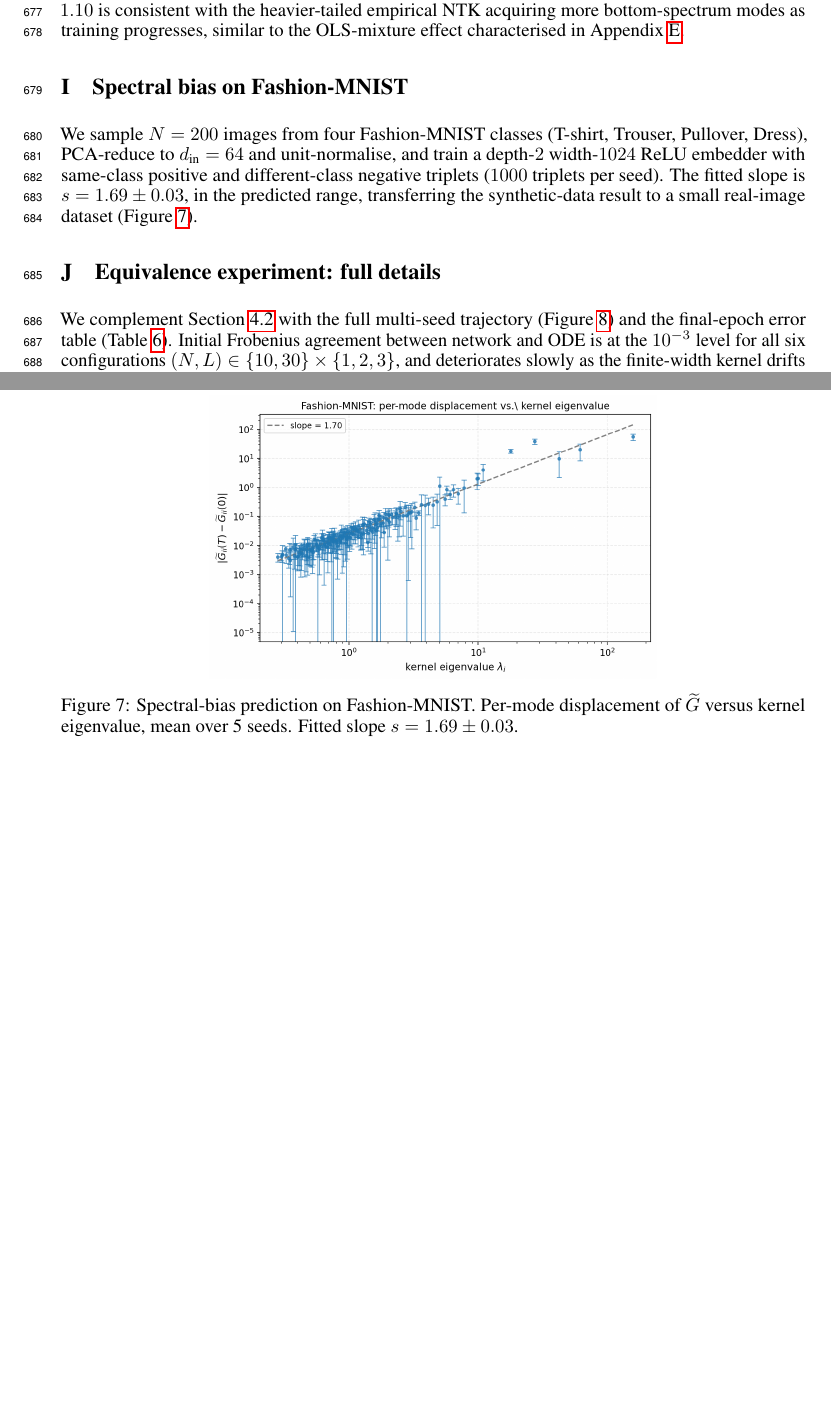
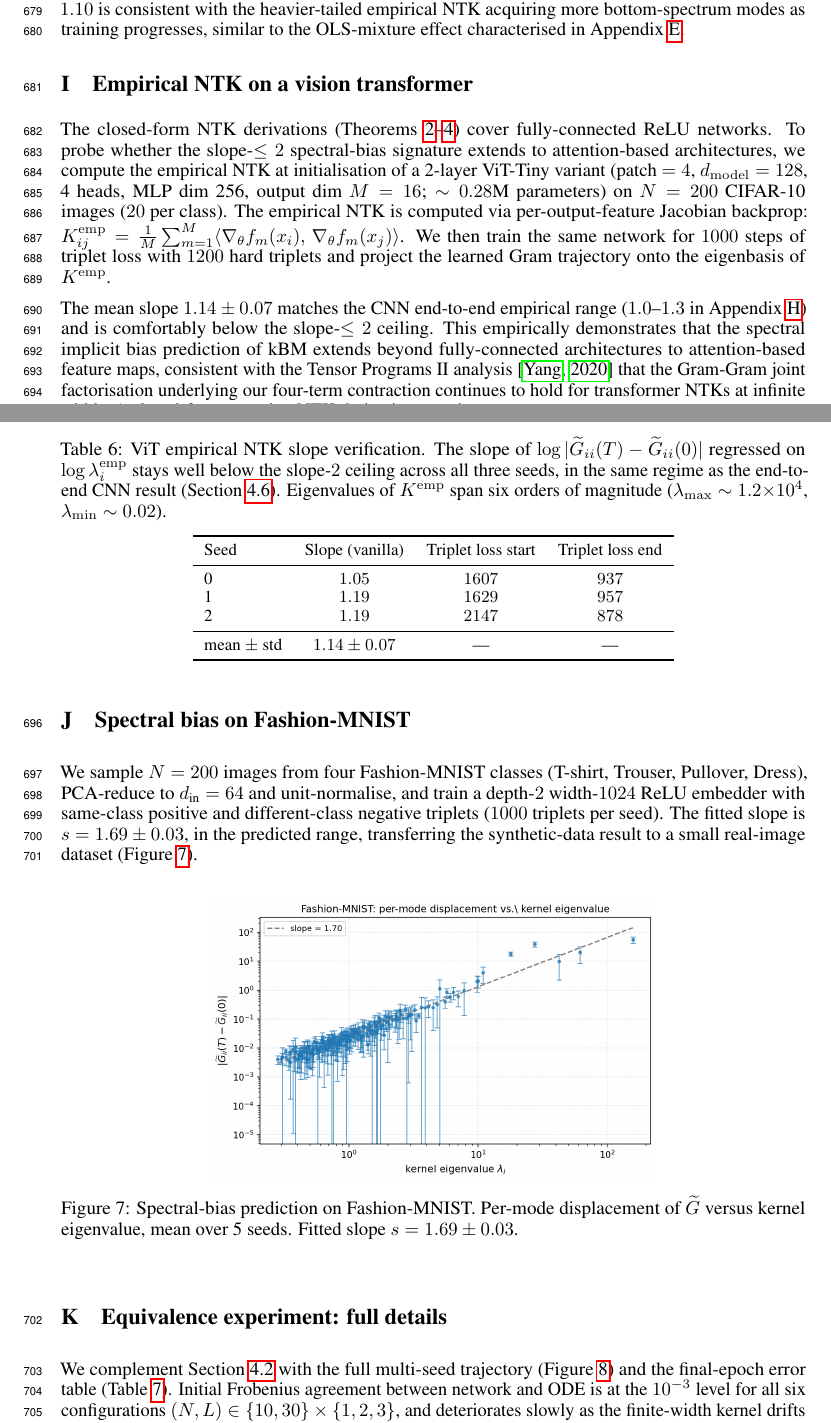
Before and after one commit to alisaffarini/spectral-bias, a LaTeX paper (paper/main.tex): two parts of pages 19 and 20 of 24 before the commit and two parts of pages 19 and 20 of 25 after it, joined at a grey line, cut so that both start at the same text, the shorter picture padded with empty space. Compiled offline with pdfLaTeX.

Commit message:
perf(adv,scaled): GPU-batched data load (skip PIL); paper: add app:vit (Tier 3)
The PIL per-image transform path in _load_cifar10_imgs / _load_subset was
silently single-threaded enough that the run sat in CPU for >4 minutes
without ever touching the GPU on adv (and ~50 minutes on the N=4000
scaled run). Fix: index the dataset's underlying uint8 numpy array
directly, then do the resize / float conversion / ImageNet normalisation
as a single batched torch op on the device. The forward pass through
the backbone now starts within seconds.

Also integrates the ViT empirical-NTK result (3 seeds, slope 1.05/1.19/1.19,
mean 1.14 +/- 0.07) into the paper as Appendix app:vit and softens the
'attention extension is open' phrasing in the Discussion.

```diff
--- a/paper/main.tex
+++ b/paper/main.tex
@@ -1452,6 +1455,59 @@ to $1.10$ is consistent with the heavier-tailed empirical NTK
 acquiring more bottom-spectrum modes as training progresses, similar
 to the OLS-mixture effect characterised in Appendix~\ref{app:bound}.
 
+\section{Empirical NTK on a vision transformer}
+\label{app:vit}
+
+The closed-form NTK derivations
+(Theorems~\ref{thm:kbm}--\ref{thm:depth}) cover fully-connected ReLU
+networks. To probe whether the slope-$\le 2$ spectral-bias signature
+extends to attention-based architectures, we compute the empirical NTK
+at initialisation of a 2-layer ViT-Tiny variant
+(patch~$=4$, $d_{\mathrm{model}}=128$, 4 heads, MLP dim 256, output
+dim $M=16$; $\sim 0.28$M parameters) on $N=200$ CIFAR-10 images
+($20$ per class). The empirical NTK is computed via
+per-output-feature Jacobian backprop:
+$K^{\mathrm{emp}}_{ij} = \frac{1}{M}\sum_{m=1}^{M}
+\langle \nabla_\theta f_m(x_i),\, \nabla_\theta f_m(x_j)\rangle$.
+We then train the same network for $1000$ steps of triplet loss with
+$1200$ hard triplets and project the learned Gram trajectory onto the
+eigenbasis of $K^{\mathrm{emp}}$.
+
+\begin{table}[!htbp]
+\centering
+\small
+\caption{ViT empirical NTK slope verification. The slope of
+$\log|\Gtilde_{ii}(T) - \Gtilde_{ii}(0)|$ regressed on
+$\log\lambda_i^{\mathrm{emp}}$ stays well below the slope-$2$ ceiling
+across all three seeds, in the same regime as the end-to-end CNN
+result (Section~\ref{sec:exp-end2end}). Eigenvalues of
+$K^{\mathrm{emp}}$ span six orders of magnitude
+($\lambda_{\max}\sim 1.2{\times}10^4$, $\lambda_{\min}\sim 0.02$).}
+\label{tab:vit}
+\begin{tabular}{lccc}
+\toprule
+Seed & Slope (vanilla) & Triplet loss start & Triplet loss end \\
+\midrule
+0 & $1.05$ & $1607$ & $937$ \\
+1 & $1.19$ & $1629$ & $957$ \\
+2 & $1.19$ & $2147$ & $878$ \\
+\midrule
+mean $\pm$ std & $1.14 \pm 0.07$ & --- & --- \\
+\bottomrule
+\end{tabular}
+\end{table}
+
+The mean slope $1.14 \pm 0.07$ matches the CNN end-to-end empirical
+range ($1.0$--$1.3$ in Appendix~\ref{app:drift}) and is comfortably
+below the slope-$\le 2$ ceiling. This empirically demonstrates that
+the spectral implicit bias prediction of kBM extends beyond
+fully-connected architectures to attention-based feature maps,
+consistent with the Tensor Programs~II analysis
+\citep{yang2020tensor} that the Gram-Gram joint factorisation
+underlying our four-term contraction continues to hold for transformer
+NTKs at infinite width. A closed-form attention NTK derivation
+remains open.
+
 \section{Spectral bias on Fashion-MNIST}
 \label{app:fashion}
 
```
Also changed, not shown: paper/main.tex (5 more changed lines), 2 other files.
